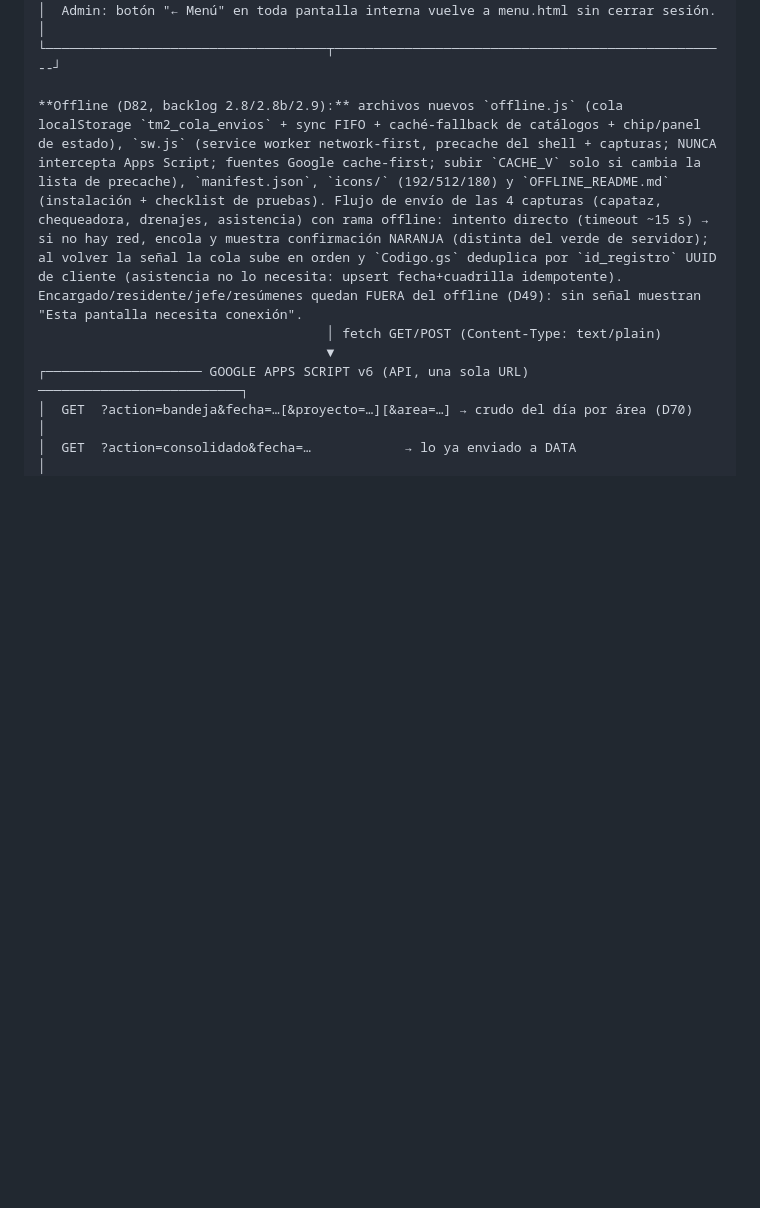
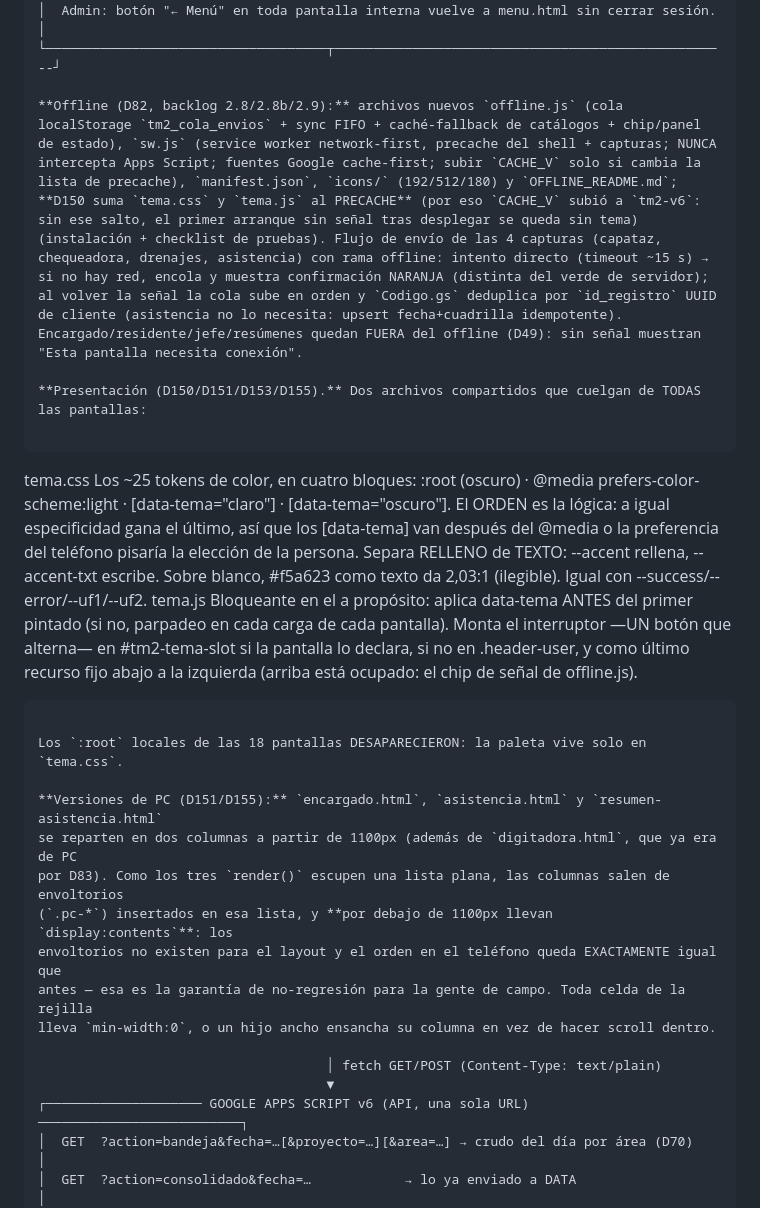
Before and after one commit to cesangal15/Ortiz-tm2-sur, a Markdown page: docs/04_ARQUITECTURA.md, the part around the change. Rendered like a GitHub page; blank space fills up the shorter version.

Commit message:
docs: el contexto y la arquitectura recogen el tema y las versiones de PC
Las decisiones estaban registradas en 02_REGISTRO_DECISIONES, pero
PROJECT_CONTEXT y 04_ARQUITECTURA seguían describiendo el sistema sin tema y
con digitadora como "única pantalla pensada para PC", que ya es falso.

- PROJECT_CONTEXT: dos viñetas nuevas (tema y versiones de PC), la de
  digitadora pasa a "la PRIMERA pantalla de PC", y la de offline menciona que
  tema.css/tema.js entran al PRECACHE con CACHE_V=tm2-v6.
- 04_ARQUITECTURA: sección de presentación con lo que hace cada archivo y por
  qué el orden de los bloques de tema.css ES la lógica; y el apartado de
  versiones de PC, con display:contents como garantía de no-regresión en
  móvil y min-width:0 en las celdas de la rejilla.

Co-Authored-By: Claude Opus 5 <noreply@anthropic.com>
Claude-Session: https://claude.ai/code/session_01C4BRbNGi915WoHdn73vYCd

````diff
--- a/docs/04_ARQUITECTURA.md
+++ b/docs/04_ARQUITECTURA.md
@@ -24,7 +24,36 @@
 │  Admin: botón "← Menú" en toda pantalla interna vuelve a menu.html sin cerrar sesión.    │
 └────────────────────────────────────┬─────────────────────────────────────────────────--┘
 
-**Offline (D82, backlog 2.8/2.8b/2.9):** archivos nuevos `offline.js` (cola localStorage `tm2_cola_envios` + sync FIFO + caché-fallback de catálogos + chip/panel de estado), `sw.js` (service worker network-first, precache del shell + capturas; NUNCA intercepta Apps Script; fuentes Google cache-first; subir `CACHE_V` solo si cambia la lista de precache), `manifest.json`, `icons/` (192/512/180) y `OFFLINE_README.md` (instalación + checklist de pruebas). Flujo de envío de las 4 capturas (capataz, chequeadora, drenajes, asistencia) con rama offline: intento directo (timeout ~15 s) → si no hay red, encola y muestra confirmación NARANJA (distinta del verde de servidor); al volver la señal la cola sube en orden y `Codigo.gs` deduplica por `id_registro` UUID de cliente (asistencia no lo necesita: upsert fecha+cuadrilla idempotente). Encargado/residente/jefe/resúmenes quedan FUERA del offline (D49): sin señal muestran "Esta pantalla necesita conexión".
+**Offline (D82, backlog 2.8/2.8b/2.9):** archivos nuevos `offline.js` (cola localStorage `tm2_cola_envios` + sync FIFO + caché-fallback de catálogos + chip/panel de estado), `sw.js` (service worker network-first, precache del shell + capturas; NUNCA intercepta Apps Script; fuentes Google cache-first; subir `CACHE_V` solo si cambia la lista de precache), `manifest.json`, `icons/` (192/512/180) y `OFFLINE_README.md`; **D150 suma `tema.css` y `tema.js` al PRECACHE** (por eso `CACHE_V` subió a `tm2-v6`: sin ese salto, el primer arranque sin señal tras desplegar se queda sin tema) (instalación + checklist de pruebas). Flujo de envío de las 4 capturas (capataz, chequeadora, drenajes, asistencia) con rama offline: intento directo (timeout ~15 s) → si no hay red, encola y muestra confirmación NARANJA (distinta del verde de servidor); al volver la señal la cola sube en orden y `Codigo.gs` deduplica por `id_registro` UUID de cliente (asistencia no lo necesita: upsert fecha+cuadrilla idempotente). Encargado/residente/jefe/resúmenes quedan FUERA del offline (D49): sin señal muestran "Esta pantalla necesita conexión".
+
+**Presentación (D150/D151/D153/D155).** Dos archivos compartidos que cuelgan de TODAS las pantallas:
+
+```
+tema.css   Los ~25 tokens de color, en cuatro bloques: :root (oscuro) · @media
+           prefers-color-scheme:light · [data-tema="claro"] · [data-tema="oscuro"].
+           El ORDEN es la lógica: a igual especificidad gana el último, así que
+           los [data-tema] van después del @media o la preferencia del teléfono
+           pisaría la elección de la persona.
+           Separa RELLENO de TEXTO: --accent rellena, --accent-txt escribe.
+           Sobre blanco, #f5a623 como texto da 2,03:1 (ilegible). Igual con
+           --success/--error/--uf1/--uf2.
+tema.js    Bloqueante en el <head> a propósito: aplica data-tema ANTES del primer
+           pintado (si no, parpadeo en cada carga de cada pantalla). Monta el
+           interruptor —UN botón que alterna— en #tm2-tema-slot si la pantalla lo
+           declara, si no en .header-user, y como último recurso fijo abajo a la
+           izquierda (arriba está ocupado: el chip de señal de offline.js).
+```
+
+Los `:root` locales de las 18 pantallas DESAPARECIERON: la paleta vive solo en `tema.css`.
+
+**Versiones de PC (D151/D155):** `encargado.html`, `asistencia.html` y `resumen-asistencia.html`
+se reparten en dos columnas a partir de 1100px (además de `digitadora.html`, que ya era de PC
+por D83). Como los tres `render()` escupen una lista plana, las columnas salen de envoltorios
+(`.pc-*`) insertados en esa lista, y **por debajo de 1100px llevan `display:contents`**: los
+envoltorios no existen para el layout y el orden en el teléfono queda EXACTAMENTE igual que
+antes — esa es la garantía de no-regresión para la gente de campo. Toda celda de la rejilla
+lleva `min-width:0`, o un hijo ancho ensancha su columna en vez de hacer scroll dentro.
+
                                      │ fetch GET/POST (Content-Type: text/plain)
                                      ▼
 ┌──────────────────── GOOGLE APPS SCRIPT v6 (API, una sola URL) ──────────────────────────┐
````
Also changed, not shown: docs/PROJECT_CONTEXT.md (+4 -2 lines).
